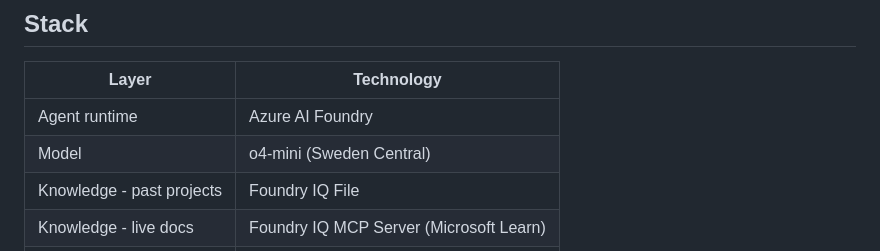
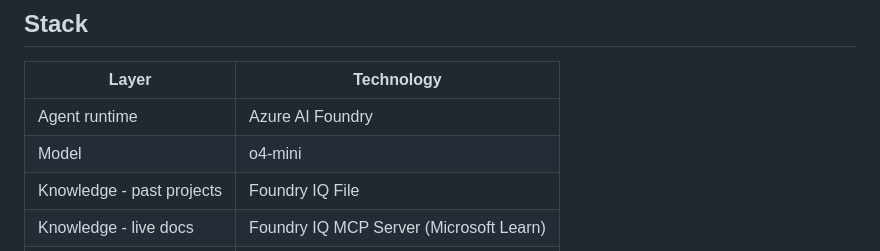
Before and after one commit to definitelynotirina/to-ai-or-not-to-ai, a Markdown page: README.md, the part around the change. GitHub-like rendering.

```diff
--- a/README.md
+++ b/README.md
@@ -116,7 +116,7 @@ A lightweight FastAPI + HTML web interface built for demo purposes, providing a
 | Layer | Technology |
 |---|---|
 | Agent runtime | Azure AI Foundry |
-| Model | o4-mini (Sweden Central) |
+| Model | o4-mini  |
 | Knowledge - past projects | Foundry IQ File |
 | Knowledge - live docs | Foundry IQ MCP Server (Microsoft Learn) |
 | Document output | Work IQ Word -> OneDrive |
```
